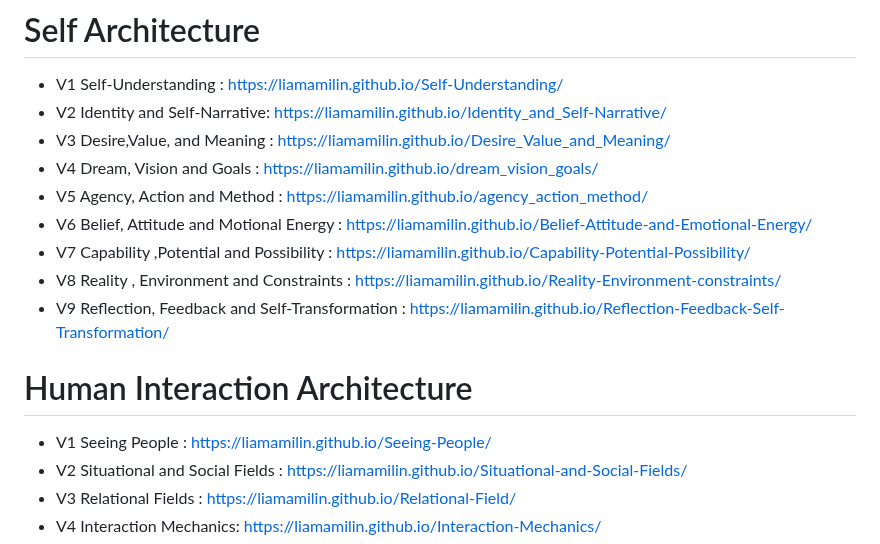
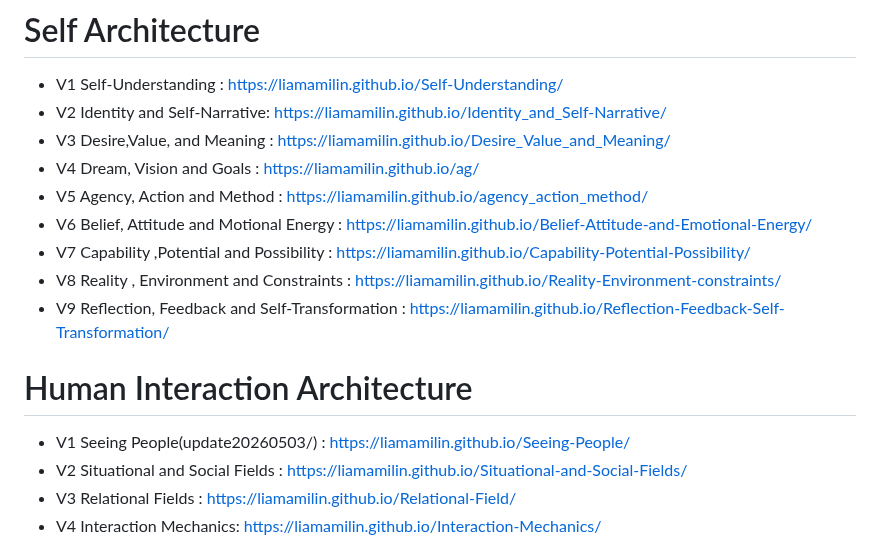
Before and after one commit to liamamilin/Some-Project, a Markdown page: 个人重要/****** 我的书.md, the part around the change. Rendered like a GitHub page.

```diff
--- a/个人重要/****** 我的书.md
+++ b/个人重要/****** 我的书.md
@@ -155,7 +155,7 @@ LLM & agent
 - V1 Self-Understanding : https://liamamilin.github.io/Self-Understanding/
 - V2 Identity and Self-Narrative: https://liamamilin.github.io/Identity_and_Self-Narrative/
 - V3 Desire,Value, and Meaning : https://liamamilin.github.io/Desire_Value_and_Meaning/
-- V4 Dream, Vision and Goals : https://liamamilin.github.io/dream_vision_goals/
+- V4 Dream, Vision and Goals : https://liamamilin.github.io/ag/
 - V5 Agency, Action and Method : https://liamamilin.github.io/agency_action_method/
 - V6 Belief, Attitude  and Motional Energy : https://liamamilin.github.io/Belief-Attitude-and-Emotional-Energy/
 - V7 Capability ,Potential and Possibility : https://liamamilin.github.io/Capability-Potential-Possibility/
@@ -164,7 +164,7 @@ LLM & agent
 
 
  # Human Interaction Architecture
- - V1 Seeing People : https://liamamilin.github.io/Seeing-People/
+ - V1 Seeing People(update20260503/) : https://liamamilin.github.io/Seeing-People/
  - V2 Situational and Social Fields : https://liamamilin.github.io/Situational-and-Social-Fields/
  - V3 Relational Fields : https://liamamilin.github.io/Relational-Field/
  - V4 Interaction Mechanics: https://liamamilin.github.io/Interaction-Mechanics/
```
